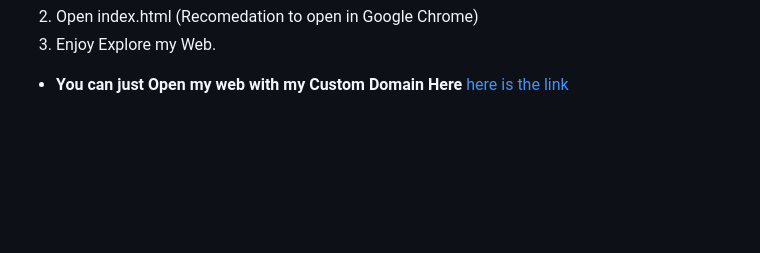
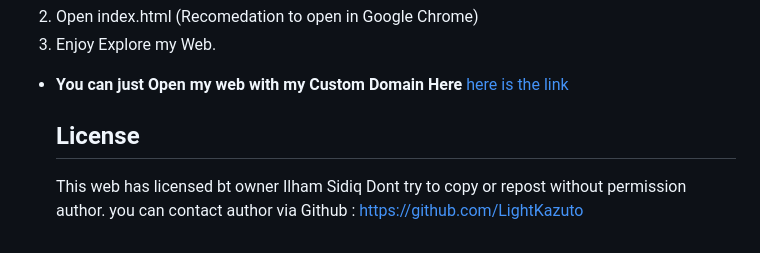
Before and after one commit to RevoU-FSSE-4/module-2-LightKazuto, a Markdown page: README.MD, the part around the change. Rendered like a GitHub page; blank space fills up the shorter version.

Commit message:
add LIcense

```diff
--- a/README.MD
+++ b/README.MD
@@ -84,3 +84,8 @@ git clone https://github.com/RevoU-FSSE-4/module-2-LightKazuto.git
 
 - **You can just Open my web with my Custom Domain Here**
   [here is the link](https://ilham-sidiq.site/)
+
+  ## License
+
+  This web has licensed bt owner Ilham Sidiq Dont try to copy or repost without permission author.
+  you can contact author via Github : https://github.com/LightKazuto
```
